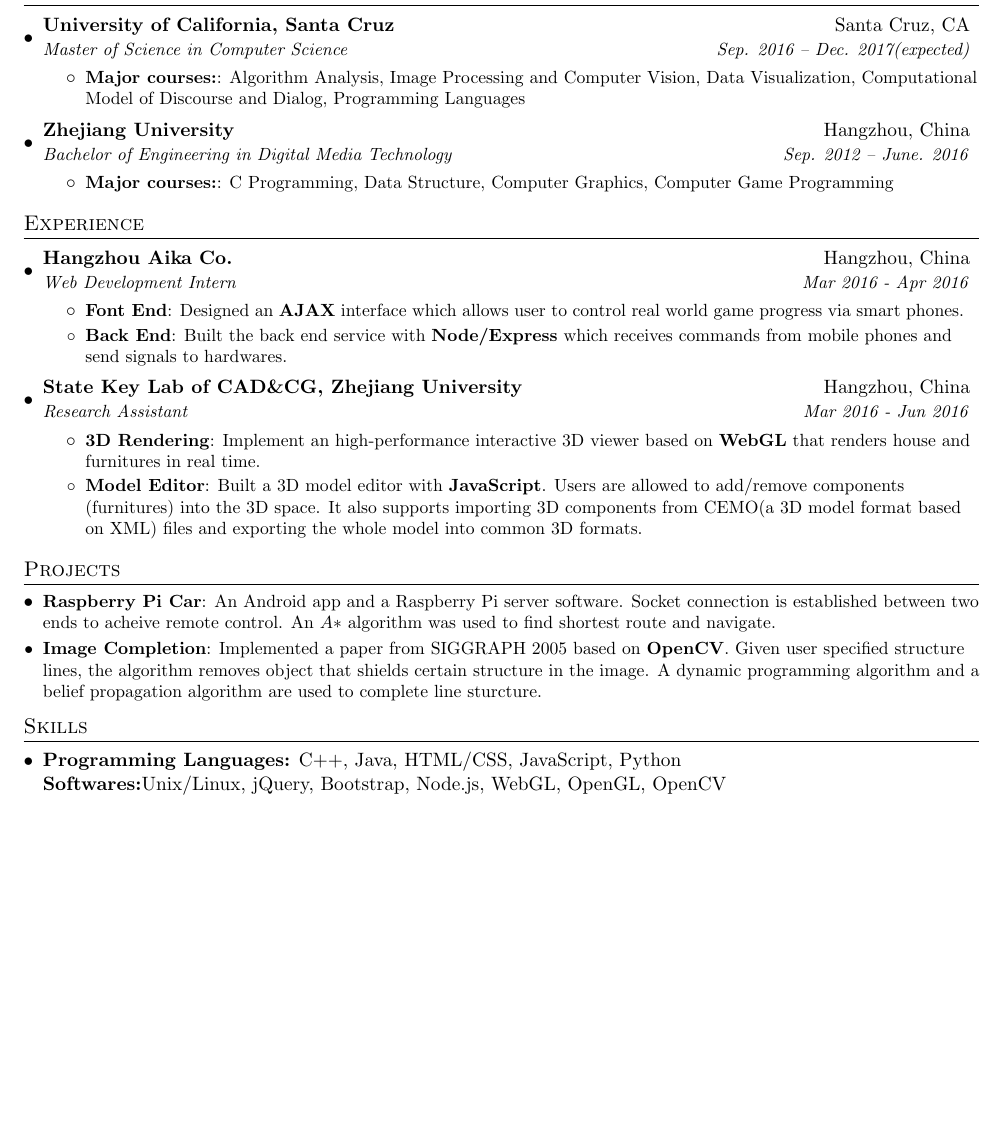
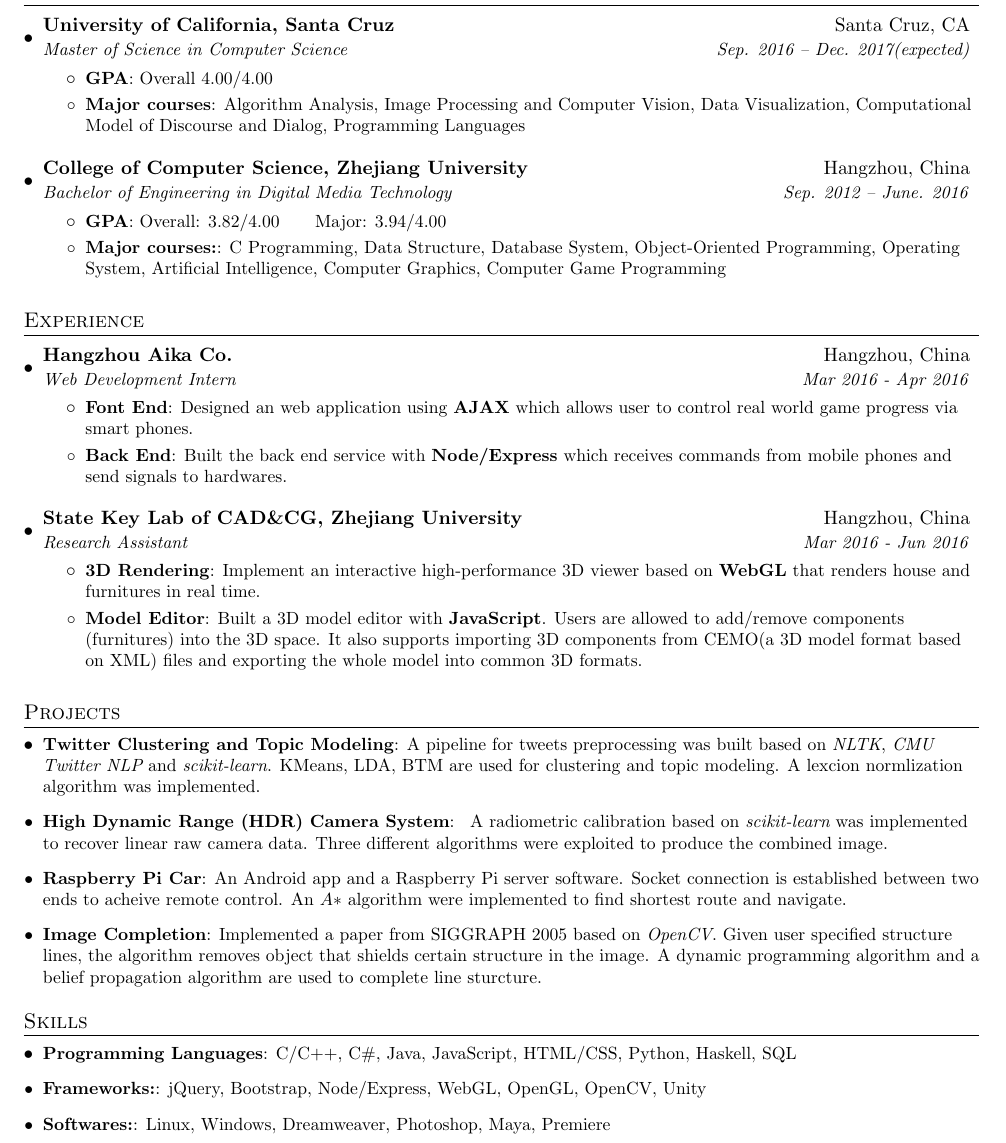
Before and after one commit to czyi/resume, a LaTeX CV (resume.tex): part of the page, cut so that both start at the same text, the shorter picture padded with empty space. Compiled offline with pdfLaTeX.

Commit message:
first version

```diff
--- a/resume.tex
+++ b/resume.tex
@@ -45,7 +45,7 @@
 % Custom commands
 \newcommand{\resumeItem}[2]{
   \item\small{
-    \textbf{#1}{: #2 \vspace{-2pt}}
+    \textbf{#1}{: #2 \vspace{-1pt}}
   }
 }
 
@@ -57,14 +57,14 @@
     \end{tabular*}\vspace{-5pt}
 }
 
-\newcommand{\resumeSubItem}[2]{\resumeItem{#1}{#2}\vspace{-4pt}}
+\newcommand{\resumeSubItem}[2]{\resumeItem{#1}{#2}\vspace{-0pt}}
 
 \renewcommand{\labelitemii}{$\circ$}
 
 \newcommand{\resumeSubHeadingListStart}{\begin{itemize}[leftmargin=*]}
 \newcommand{\resumeSubHeadingListEnd}{\end{itemize}}
 \newcommand{\resumeItemListStart}{\begin{itemize}}
-\newcommand{\resumeItemListEnd}{\end{itemize}\vspace{-5pt}}
+\newcommand{\resumeItemListEnd}{\end{itemize}\vspace{-0pt}}
 
 %-------------------------------------------
 %%%%%%  CV STARTS HERE  %%%%%%%%%%%%%%%%%%%%%%%%%%%%
@@ -86,13 +86,15 @@
       {University of California, Santa Cruz}{Santa Cruz, CA}
       {Master of Science in Computer Science}{Sep. 2016 -- Dec. 2017(expected)}
        \resumeItemListStart
-        \resumeItem{Major courses:}{Algorithm Analysis, Image Processing and Computer Vision, Data Visualization, Computational Model of Discourse and Dialog, Programming Languages}
+        \resumeItem{GPA}{Overall 4.00/4.00}
+        \resumeItem{Major courses}{Algorithm Analysis, Image Processing and Computer Vision, Data Visualization, Computational Model of Discourse and Dialog, Programming Languages}
         \resumeItemListEnd
     \resumeSubheading
-      {Zhejiang University}{Hangzhou, China}
+      {College of Computer Science, Zhejiang University}{Hangzhou, China}
       {Bachelor of Engineering in Digital Media Technology}{Sep. 2012 -- June. 2016}
        \resumeItemListStart
-        \resumeItem{Major courses:}{C Programming, Data Structure, Computer Graphics, Computer Game Programming}
+        \resumeItem{GPA}{Overall: 3.82/4.00\qquad Major: 3.94/4.00}
+        \resumeItem{Major courses:}{C Programming, Data Structure, Database System, Object-Oriented Programming, Operating System, Artificial Intelligence, Computer Graphics, Computer Game Programming}
         \resumeItemListEnd
   \resumeSubHeadingListEnd
 
@@ -105,7 +107,7 @@
       {Web Development Intern}{Mar 2016 - Apr 2016}
       \resumeItemListStart
         \resumeItem{Font End}
-          {Designed an {\bf AJAX} interface which allows user to control real world game progress via smart phones.}
+          {Designed an web application using {\bf AJAX} which allows user to control real world game progress via smart phones.}
         \resumeItem{Back End}
           {Built the back end service with {\bf Node/Express} which receives commands from mobile phones and send signals to hardwares.}
       \resumeItemListEnd
@@ -115,7 +117,7 @@
       {Research Assistant}{Mar 2016 - Jun 2016}
       \resumeItemListStart
         \resumeItem{3D Rendering}
-          {Implement an high-performance interactive 3D viewer based on {\bf WebGL} that renders house and furnitures in real time.}
+          {Implement an interactive high-performance 3D viewer based on {\bf WebGL} that renders house and furnitures in real time.}
         \resumeItem{Model Editor}
           {Built a 3D model editor with {\bf JavaScript}. Users are allowed to add/remove components (furnitures) into the 3D space. It also supports importing 3D components from CEMO(a 3D model format based on XML) files and exporting the whole model into common 3D formats.}
       \resumeItemListEnd
@@ -125,18 +127,26 @@
 %-----------PROJECTS-----------------
 \section{Projects}
   \resumeSubHeadingListStart
+    \resumeSubItem{Twitter Clustering and Topic Modeling}
+      {A pipeline for tweets preprocessing was built based on {\it NLTK}, {\it CMU Twitter NLP} and {\it scikit-learn}. KMeans, LDA, BTM are used for clustering and topic modeling. A lexcion normlization algorithm was implemented.}
+    \resumeSubItem{High Dynamic Range (HDR) Camera System}{
+       A radiometric calibration based on {\it scikit-learn} was implemented to recover linear raw camera data. Three different algorithms were exploited to produce the combined image.
+    }
     \resumeSubItem{Raspberry Pi Car}
-      {An Android app and a Raspberry Pi server software. Socket connection is established between two ends to acheive remote control. An $A\ast$ algorithm was used to find shortest route and navigate.}
+      {An Android app and a Raspberry Pi server software. Socket connection is established between two ends to acheive remote control. An $A\ast$ algorithm were implemented to find shortest route and navigate.}
     \resumeSubItem{Image Completion}
-      {Implemented a paper from SIGGRAPH 2005 based on {\bf OpenCV}. Given user specified structure lines, the algorithm removes object that shields certain structure in the image. A dynamic programming algorithm and a belief propagation algorithm are used to complete line sturcture. }
+      {Implemented a paper from SIGGRAPH 2005 based on {\it OpenCV}. Given user specified structure lines, the algorithm removes object that shields certain structure in the image. A dynamic programming algorithm and a belief propagation algorithm are used to complete line sturcture. }
+
   \resumeSubHeadingListEnd
 
 \section{Skills}
   \resumeSubHeadingListStart
-    \item{\textbf{Programming Languages:}
-      {C++, Java, HTML/CSS, JavaScript, Python}
-    }\\
-    \textbf{Softwares:}{Unix/Linux, jQuery, Bootstrap, Node.js, WebGL, OpenGL, OpenCV}
+    \resumeSubItem{Programming Languages}
+      {C/C++, C\#, Java, JavaScript, HTML/CSS, Python, Haskell, SQL}
+    \resumeSubItem{Frameworks:}
+      {jQuery, Bootstrap, Node/Express, WebGL, OpenGL, OpenCV, Unity}
+    \resumeSubItem{Softwares:}
+      {Linux, Windows, Dreamweaver, Photoshop, Maya, Premiere}
   \resumeSubHeadingListEnd
 
 %--------PROGRAMMING SKILLS------------
```
